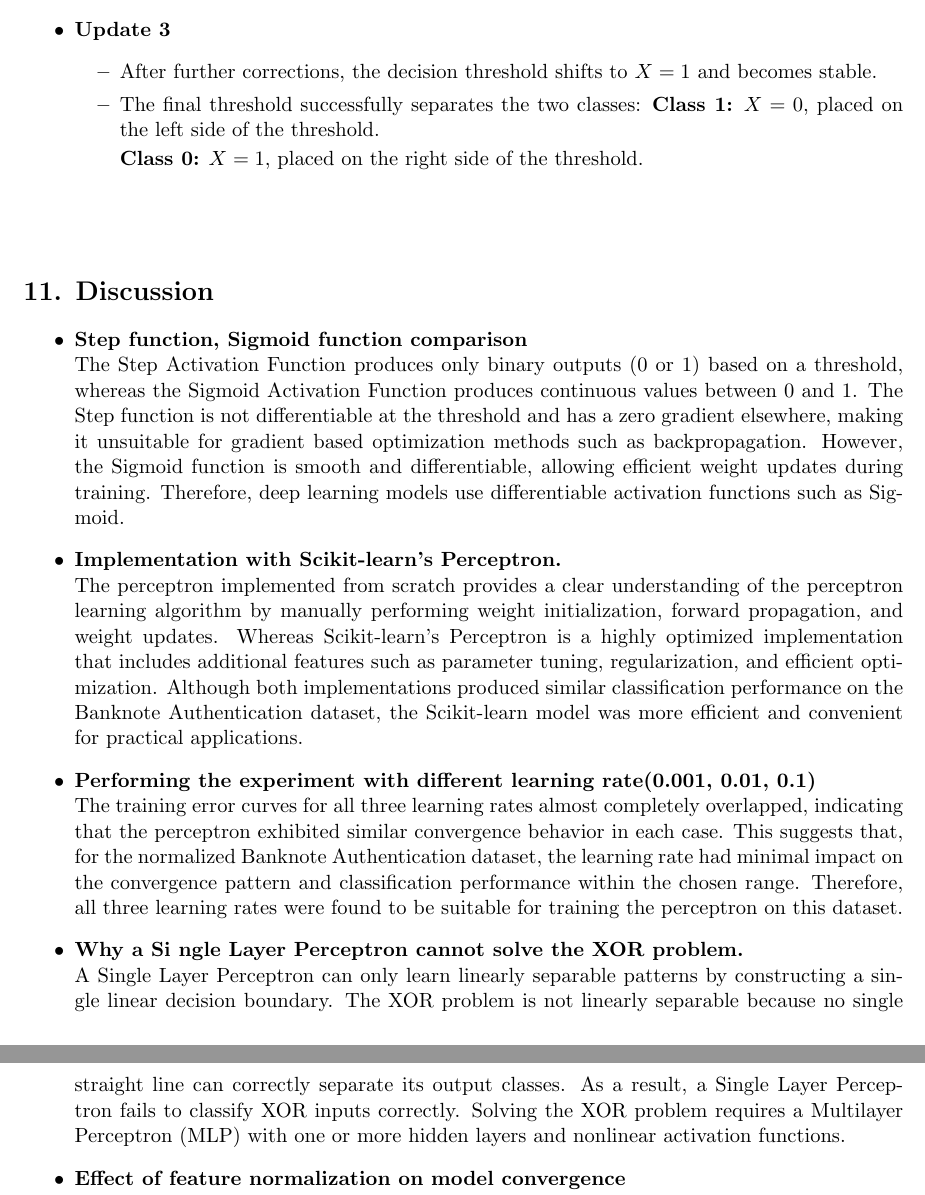
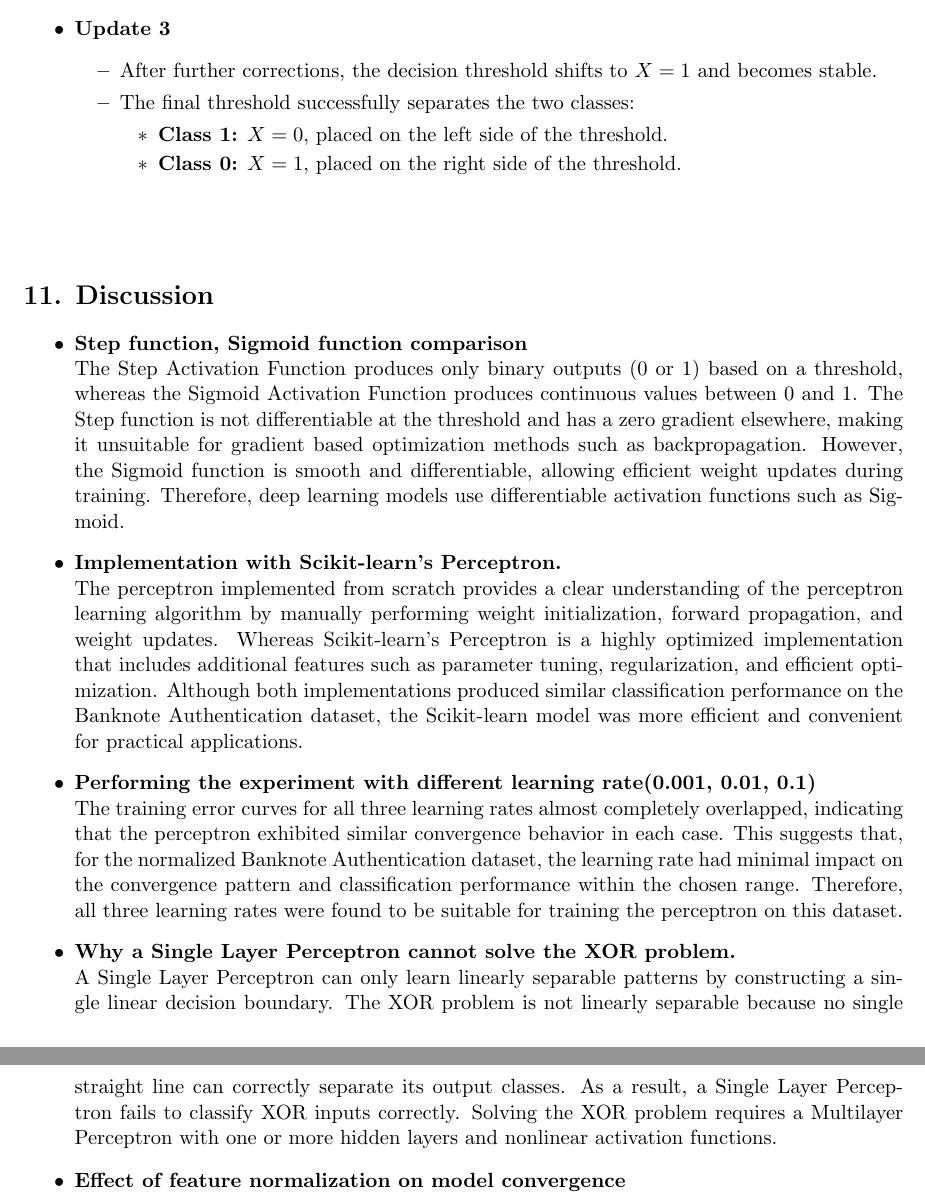
Before and after one commit to ssvibitha/DeepLearningLab_2026-27, a LaTeX document (Lab1_SLP/Lab1_Document.tex): two parts of pages 20 and 21 of 21, joined at a grey line, cut so that both start at the same text. Compiled offline with pdfLaTeX.

Commit message:
Modified document file

```diff
--- a/Lab1_SLP/Lab1_Document.tex
+++ b/Lab1_SLP/Lab1_Document.tex
@@ -678,9 +680,11 @@ Code the perceptron learning algorithm for OR, NOT, and AND gates using Python.
         \item After further corrections, the decision threshold shifts to $X = 1$
         and becomes stable.
         \item The final threshold successfully separates the two classes:
-            \textbf{Class 1:} $X = 0$, placed on the left side of the threshold.
+        \begin{itemize}
+            \item\textbf{Class 1:} $X = 0$, placed on the left side of the threshold.
 
-            \textbf{Class 0:} $X = 1$, placed on the right side of the threshold.
+            \item\textbf{Class 0:} $X = 1$, placed on the right side of the threshold.
+        \end{itemize}
     \end{itemize}
 
 \end{itemize}
@@ -695,8 +699,8 @@ Code the perceptron learning algorithm for OR, NOT, and AND gates using Python.
     The perceptron implemented from scratch provides a clear understanding of the perceptron learning algorithm by manually performing weight initialization, forward propagation, and weight updates. Whereas Scikit-learn's Perceptron is a highly optimized implementation that includes additional features such as parameter tuning, regularization, and efficient optimization. Although both implementations produced similar classification performance on the Banknote Authentication dataset, the Scikit-learn model was more efficient and convenient for practical applications.
     \item {\textbf{Performing the experiment with different learning rate(0.001, 0.01, 0.1)}}\\
     The training error curves for all three learning rates almost completely overlapped, indicating that the perceptron exhibited similar convergence behavior in each case. This suggests that, for the normalized Banknote Authentication dataset, the learning rate had minimal impact on the convergence pattern and classification performance within the chosen range. Therefore, all three learning rates were found to be suitable for training the perceptron on this dataset.
-    \item {\textbf{Why a Si ngle Layer Perceptron cannot solve the XOR problem.}}\\
-    A Single Layer Perceptron can only learn linearly separable patterns by constructing a single linear decision boundary. The XOR problem is not linearly separable because no single straight line can correctly separate its output classes. As a result, a Single Layer Perceptron fails to classify XOR inputs correctly. Solving the XOR problem requires a Multilayer Perceptron (MLP) with one or more hidden layers and nonlinear activation functions.
+    \item {\textbf{Why a Single Layer Perceptron cannot solve the XOR problem.}}\\
+    A Single Layer Perceptron can only learn linearly separable patterns by constructing a single linear decision boundary. The XOR problem is not linearly separable because no single straight line can correctly separate its output classes. As a result, a Single Layer Perceptron fails to classify XOR inputs correctly. Solving the XOR problem requires a Multilayer Perceptron with one or more hidden layers and nonlinear activation functions.
     \item {\textbf{Effect of feature normalization on model convergence}}\\
     Feature normalization scales all input features to a similar range before training, preventing features with larger numerical values from dominating the learning process. This results in more stable weight updates, faster convergence, and improved training efficiency. In this experiment, feature normalization helped the perceptron learn a better decision boundary and contributed to achieving higher classification performance compared to training with unnormalized features.
 \end{itemize}
```
Also changed, not shown: Lab1_SLP/Lab1_Document.pdf, Lab1_SLP/Lab1_Document.tex (6 more changed lines).
